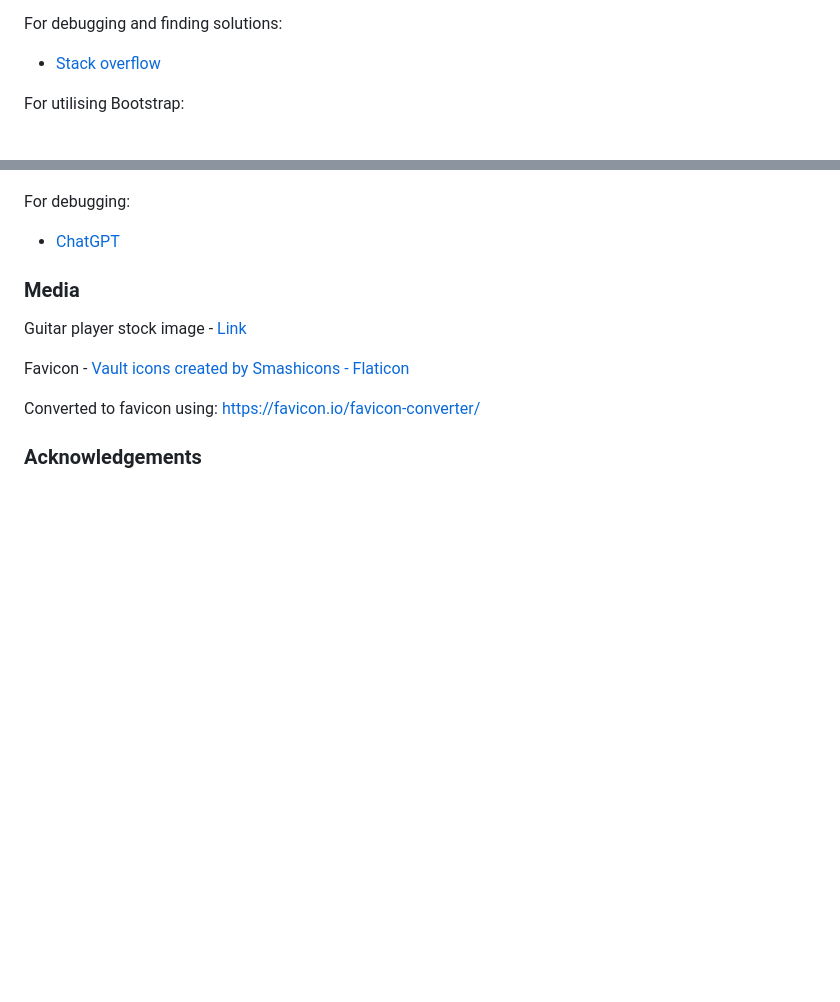
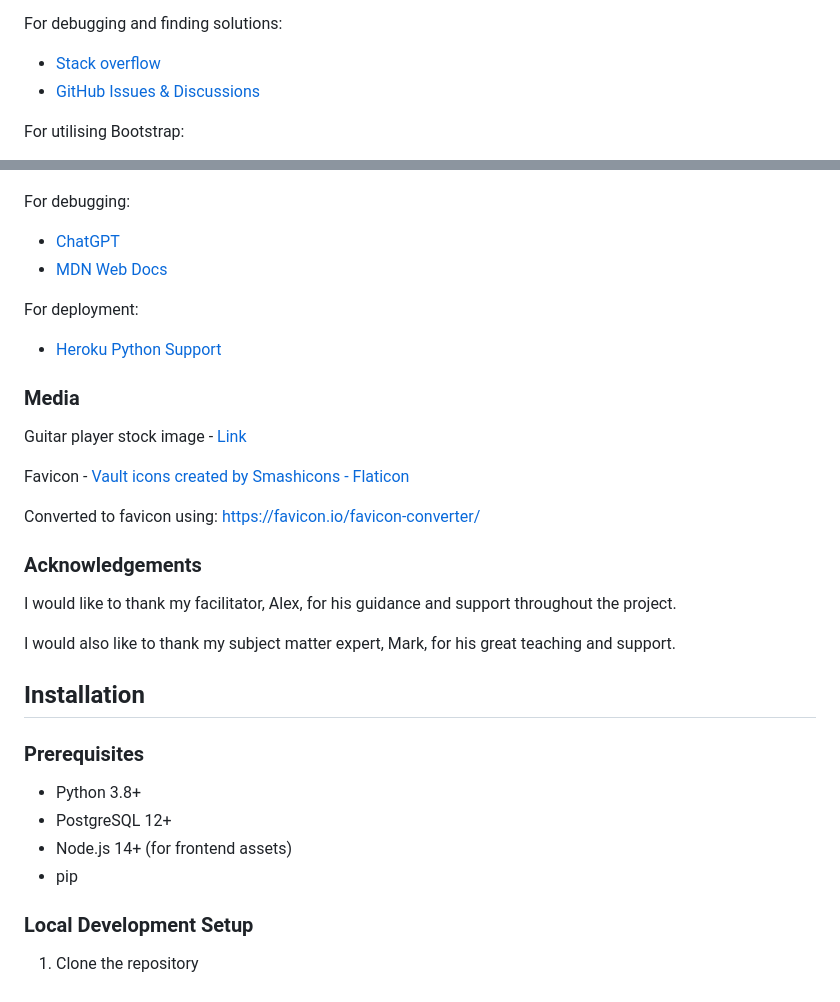
Before and after one commit to Oliver-Tommy/TabVault, a Markdown page: README.md, 2 parts joined by grey strips. Rendered like a GitHub page; blank space fills up the shorter version.

```diff
--- a/README.md
+++ b/README.md
@@ -406,6 +468,7 @@ For utilising Django:
 
 For debugging and finding solutions:
 - <a href="https://stackoverflow.com/">Stack overflow</a>
+- <a href="https://github.com/">GitHub Issues & Discussions</a>
 
 For utilising Bootstrap:
 - <a href="https://getbootstrap.com/docs/5.3/getting-started/introduction/">Bootstrap documentation</a>
@@ -412,6 +477,10 @@ For utilising Bootstrap:
 
 For debugging:
 - <a href="https://chatgpt.com/">ChatGPT</a>
+- <a href="https://developer.mozilla.org/en-US/">MDN Web Docs</a>
+
+For deployment:
+- <a href="https://devcenter.heroku.com/categories/python-support">Heroku Python Support</a>
 
 
 ### Media
@@ -424,3 +493,18 @@ Converted to favicon using: https://favicon.io/favicon-converter/
 
 
 ### Acknowledgements
+
+I would like to thank my facilitator, Alex, for his guidance and support throughout the project.
+
+I would also like to thank my subject matter expert, Mark, for his great teaching and support.
+
+## Installation
+
+### Prerequisites
+- Python 3.8+
+- PostgreSQL 12+
+- Node.js 14+ (for frontend assets)
+- pip
+
+### Local Development Setup
+1. Clone the repository
```
Also changed, not shown: other parts of README.md (+101 -37 lines).
